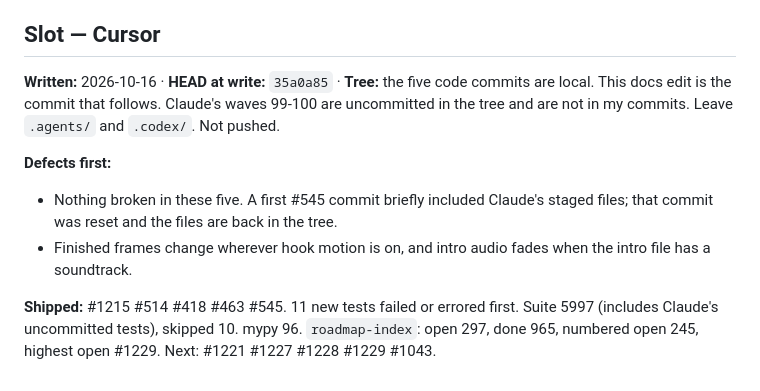
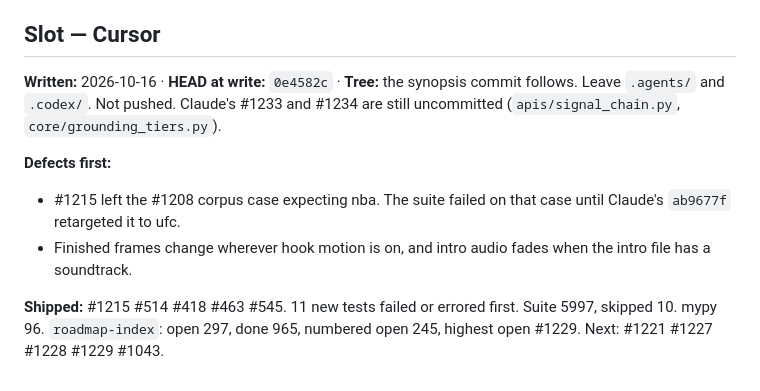
Before and after one commit to jmcdigmarketing-cpu/content_machine, a Markdown page: docs/handoff.md, the part around the change. Drawn GitHub-style.

```diff
--- a/docs/handoff.md
+++ b/docs/handoff.md
@@ -97,18 +97,17 @@ not a result (`core/grounding_tiers.py`). Not touching your queue's files.
 
 ## Slot — Cursor
 
-**Written:** 2026-10-16 · **HEAD at write:** `35a0a85` · **Tree:** the five code
-commits are local. This docs edit is the commit that follows. Claude's waves
-99-100 are uncommitted in the tree and are not in my commits. Leave `.agents/`
-and `.codex/`. Not pushed.
+**Written:** 2026-10-16 · **HEAD at write:** `0e4582c` · **Tree:** the synopsis
+commit follows. Leave `.agents/` and `.codex/`. Not pushed. Claude's #1233 and
+#1234 are still uncommitted (`apis/signal_chain.py`, `core/grounding_tiers.py`).
 
 **Defects first:**
-- Nothing broken in these five. A first #545 commit briefly included Claude's
-  staged files; that commit was reset and the files are back in the tree.
+- #1215 left the #1208 corpus case expecting nba. The suite failed on that case
+  until Claude's `ab9677f` retargeted it to ufc.
 - Finished frames change wherever hook motion is on, and intro audio fades when
   the intro file has a soundtrack.
 
 **Shipped:** #1215 #514 #418 #463 #545. 11 new tests failed or errored first.
-Suite 5997 (includes Claude's uncommitted tests), skipped 10. mypy 96.
-`roadmap-index`: open 297, done 965, numbered open 245, highest open #1229.
+Suite 5997, skipped 10. mypy 96. `roadmap-index`: open 297, done 965,
+numbered open 245, highest open #1229.
 Next: #1221 #1227 #1228 #1229 #1043.
```
Also changed, not shown: docs/handoff_synopsis.md (+16 -1 lines).
